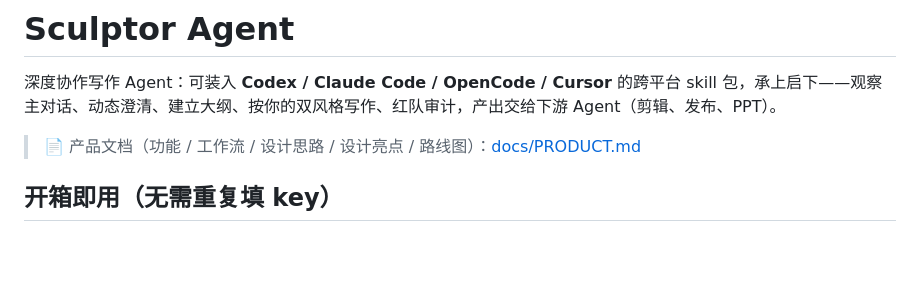
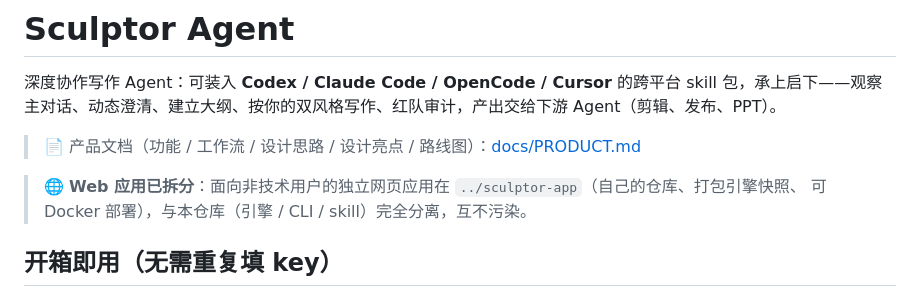
Before and after one commit to zhangyoufu-123/sculptor-agent, a Markdown page: README.md, the part around the change. Drawn GitHub-style; blank space fills up the shorter version.

Commit message:
docs: note web frontend split into standalone sculptor-app repo

```diff
--- a/README.md
+++ b/README.md
@@ -3,6 +3,9 @@
 深度协作写作 Agent：可装入 **Codex / Claude Code / OpenCode / Cursor** 的跨平台 skill 包，承上启下——观察主对话、动态澄清、建立大纲、按你的双风格写作、红队审计，产出交给下游 Agent（剪辑、发布、PPT）。
 
 > 📄 产品文档（功能 / 工作流 / 设计思路 / 设计亮点 / 路线图）：[docs/PRODUCT.md](docs/PRODUCT.md)
+
+> 🌐 **Web 应用已拆分**：面向非技术用户的独立网页应用在 `../sculptor-app`（自己的仓库、打包引擎快照、
+> 可 Docker 部署），与本仓库（引擎 / CLI / skill）完全分离，互不污染。
 
 ## 开箱即用（无需重复填 key）
 
```
Also changed, not shown: CHANGELOG.md (+6 -0 lines).
